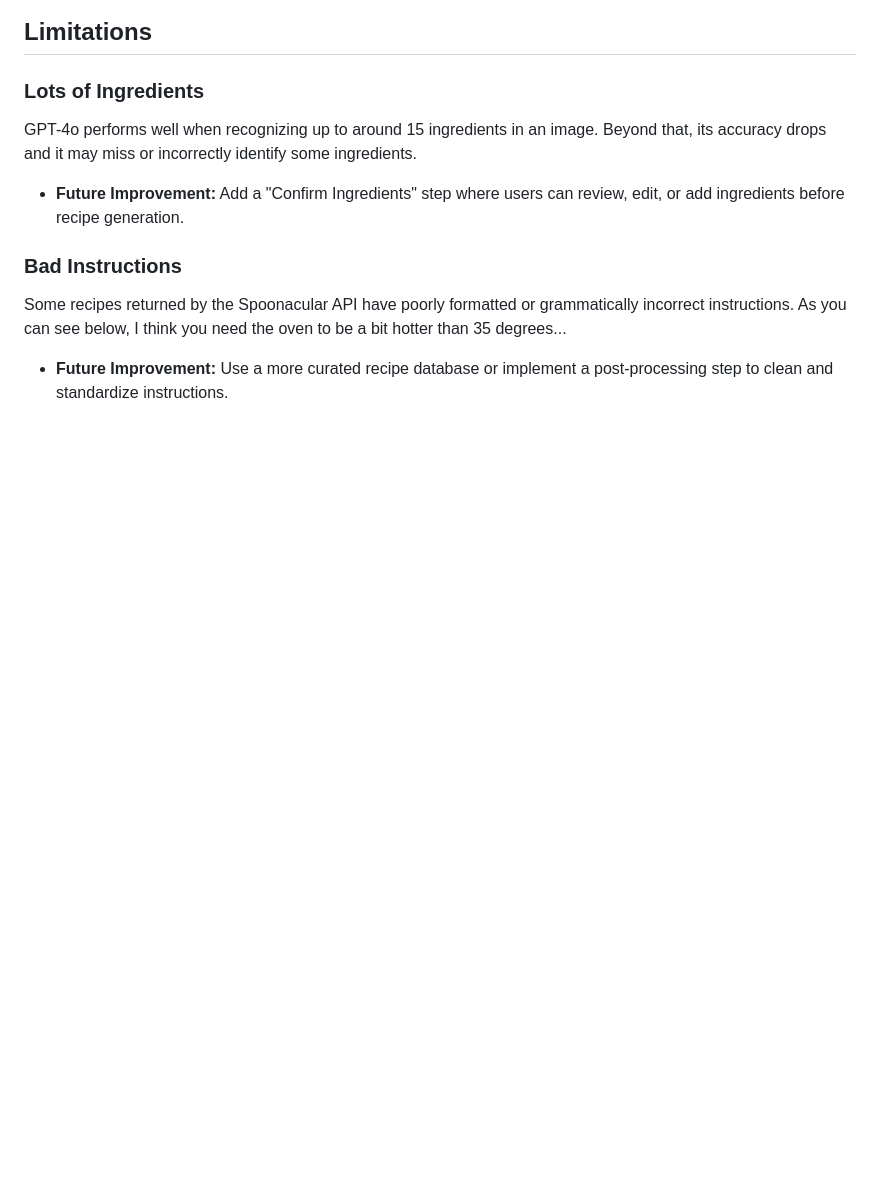
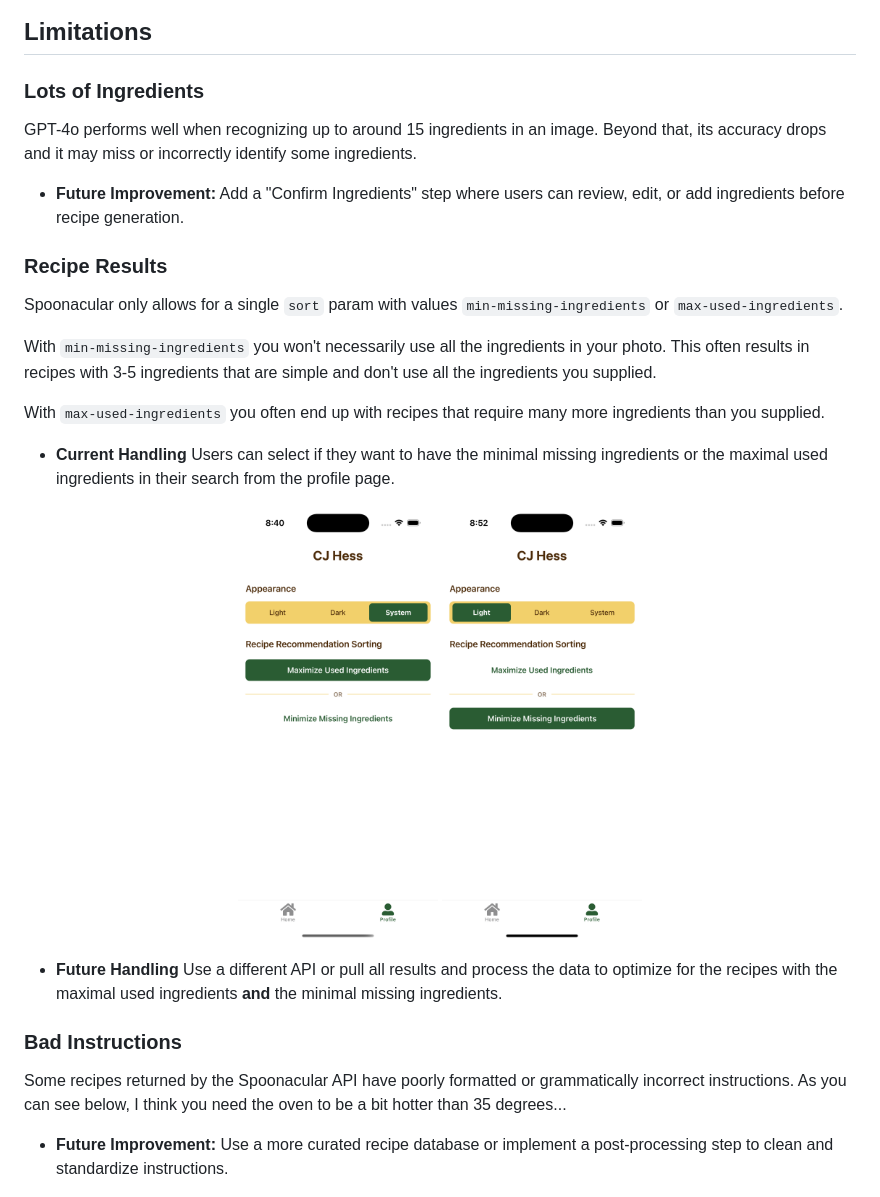
Before and after one commit to hesscbjr/mealmate, a Markdown page: README.md, the part around the change. Drawn GitHub-style; pictures changed too: assets/images/min-missing.png (added); blank space fills up the shorter version.

Commit message:
readme but even more images

```diff
--- a/README.md
+++ b/README.md
@@ -107,6 +107,23 @@ GPT-4o performs well when recognizing up to around 15 ingredients in an image. B
 
 - **Future Improvement:** Add a "Confirm Ingredients" step where users can review, edit, or add ingredients before recipe generation.
 
+### Recipe Results
+
+Spoonacular only allows for a single `sort` param with values `min-missing-ingredients` or `max-used-ingredients`.
+
+With `min-missing-ingredients` you won't necessarily use all the ingredients in your photo. This often results in recipes with 3-5 ingredients that are simple and don't use all the ingredients you supplied.
+
+With `max-used-ingredients` you often end up with recipes that require many more ingredients than you supplied.
+
+- **Current Handling** Users can select if they want to have the minimal missing ingredients or the maximal used ingredients in their search from the profile page.
+
+<p align="center">
+  <img src="assets/images/light-mode.png" width="24%"/>
+  <img src="assets/images/min-missing.png" width="24%"/>
+</p>
+
+- **Future Handling** Use a different API or pull all results and process the data to optimize for the recipes with the maximal used ingredients **and** the minimal missing ingredients.
+
 ### Bad Instructions
 
 Some recipes returned by the Spoonacular API have poorly formatted or grammatically incorrect instructions. As you can see below, I think you need the oven to be a bit hotter than 35 degrees...
```
